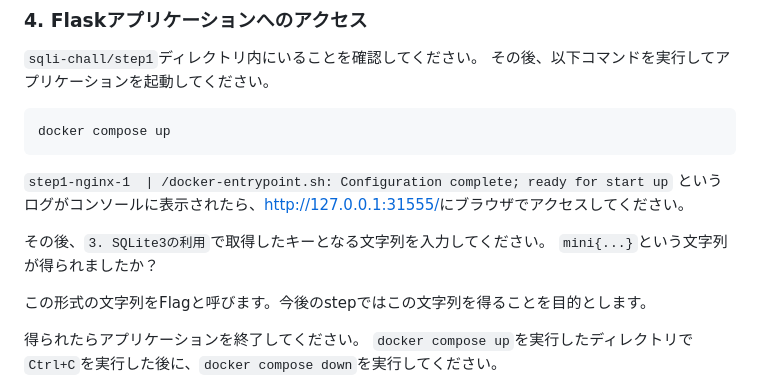
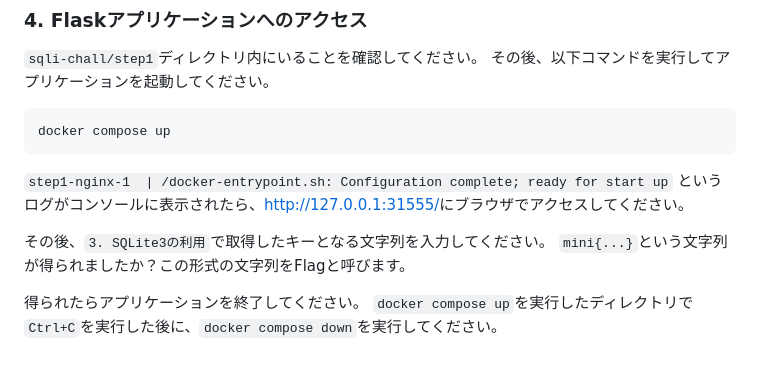
Before and after one commit to task4233/sqli-chal, a Markdown page: step1/README.md, the part around the change. Drawn GitHub-style; blank space fills up the shorter version.

Commit message:
change(step1): update docs

```diff
--- a/step1/README.md
+++ b/step1/README.md
@@ -81,9 +81,7 @@ docker compose up
 `step1-nginx-1  | /docker-entrypoint.sh: Configuration complete; ready for start up` というログがコンソールに表示されたら、[http://127.0.0.1:31555/](http://127.0.0.1:31555/)にブラウザでアクセスしてください。
 
 その後、`3. SQLite3の利用`で取得したキーとなる文字列を入力してください。
-`mini{...}`という文字列が得られましたか？
-
-この形式の文字列をFlagと呼びます。今後のstepではこの文字列を得ることを目的とします。
+`mini{...}`という文字列が得られましたか？この形式の文字列をFlagと呼びます。
 
 得られたらアプリケーションを終了してください。
 `docker compose up`を実行したディレクトリで`Ctrl+C`を実行した後に、`docker compose down`を実行してください。
```
